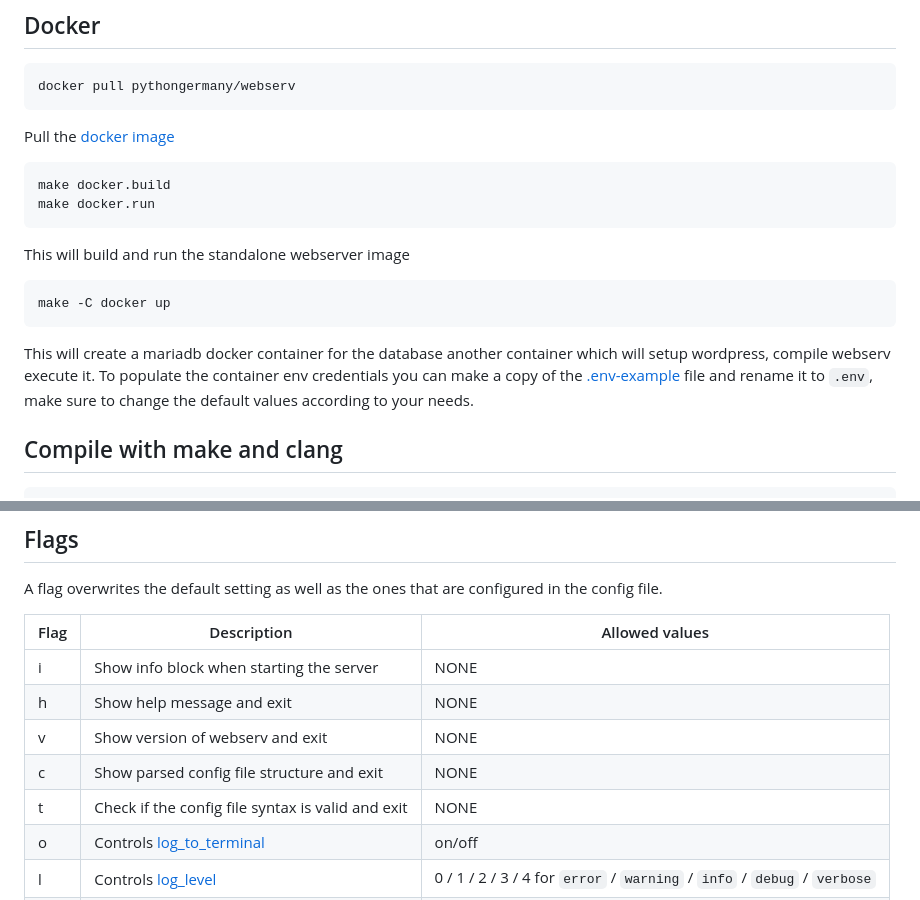
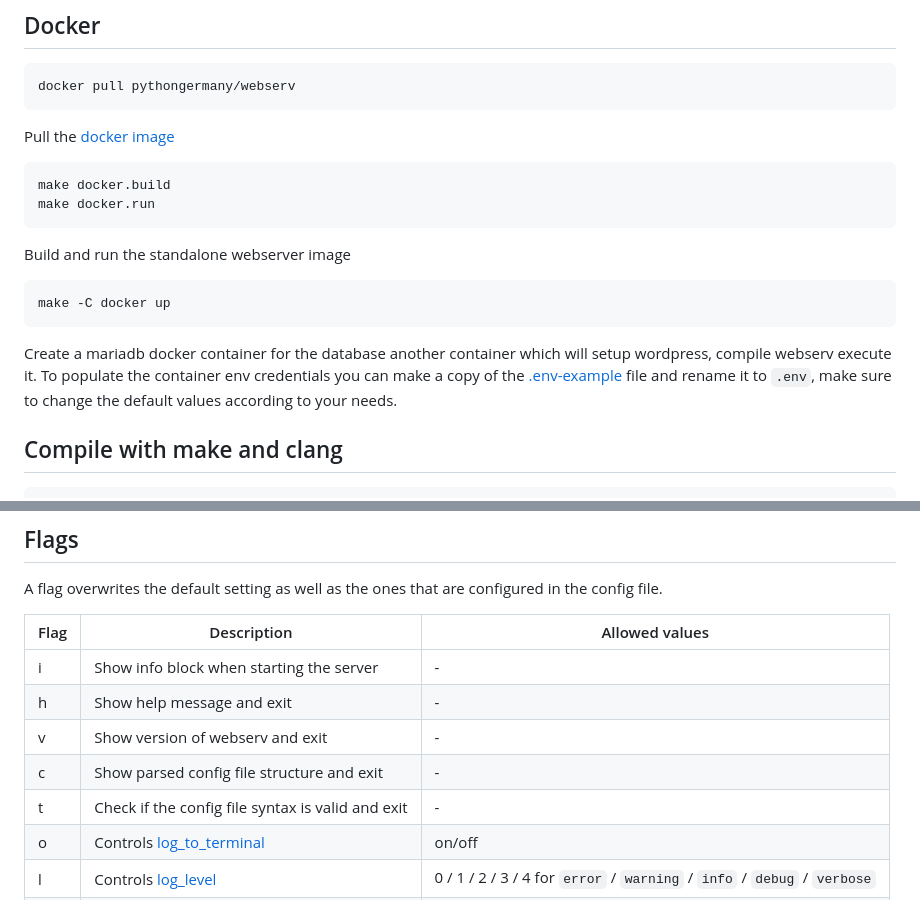
Before and after one commit to PythonGermany/42_webserv, a Markdown page: README.md, 2 parts joined by grey strips. Rendered like a GitHub page.

````diff
--- a/README.md
+++ b/README.md
@@ -39,12 +39,12 @@ Pull the [docker image](https://hub.docker.com/repository/docker/pythongermany/w
 make docker.build
 make docker.run
 ```
-This will build and run the standalone webserver image
+Build and run the standalone webserver image
 
 ```
 make -C docker up
 ```
-This will create a mariadb docker container for the database another container which will setup wordpress, compile webserv execute it. To populate the container env credentials you can make a copy of the [.env-example](docker/.env-example) file and rename it to `.env`, make sure to change the default values according to your needs.
+Create a mariadb docker container for the database another container which will setup wordpress, compile webserv execute it. To populate the container env credentials you can make a copy of the [.env-example](docker/.env-example) file and rename it to `.env`, make sure to change the default values according to your needs.
 
 ## Compile with make and clang
 
@@ -64,11 +64,11 @@ A flag overwrites the default setting as well as the ones that are configured in
 
 | Flag | Description | Allowed values
 | --- | --- | --- |
-| i | Show info block when starting the server | NONE |
-| h | Show help message and exit | NONE |
-| v | Show version of webserv and exit | NONE
-| c | Show parsed config file structure and exit | NONE |
-| t | Check if the config file syntax is valid and exit | NONE |
+| i | Show info block when starting the server | - |
+| h | Show help message and exit | - |
+| v | Show version of webserv and exit | -
+| c | Show parsed config file structure and exit | - |
+| t | Check if the config file syntax is valid and exit | - |
 | o | Controls [log_to_terminal](#log_to_terminal) | on/off |
 | l | Controls [log_level](#log_level) | 0 / 1 / 2 / 3 / 4 for `error` / `warning` / `info` / `debug` / `verbose`
 | a | Controls [access_log](#access_log) | PATH
````
